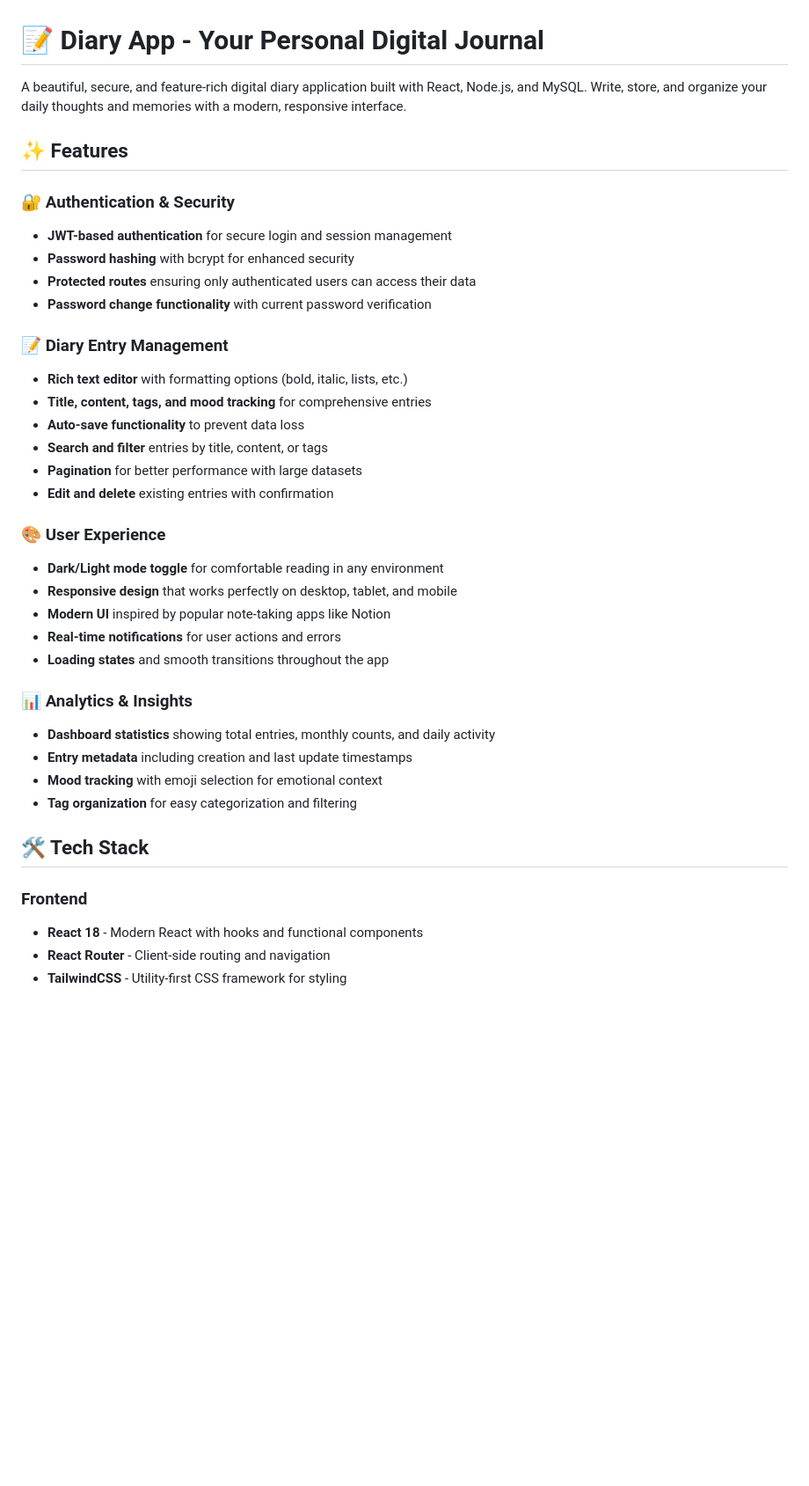
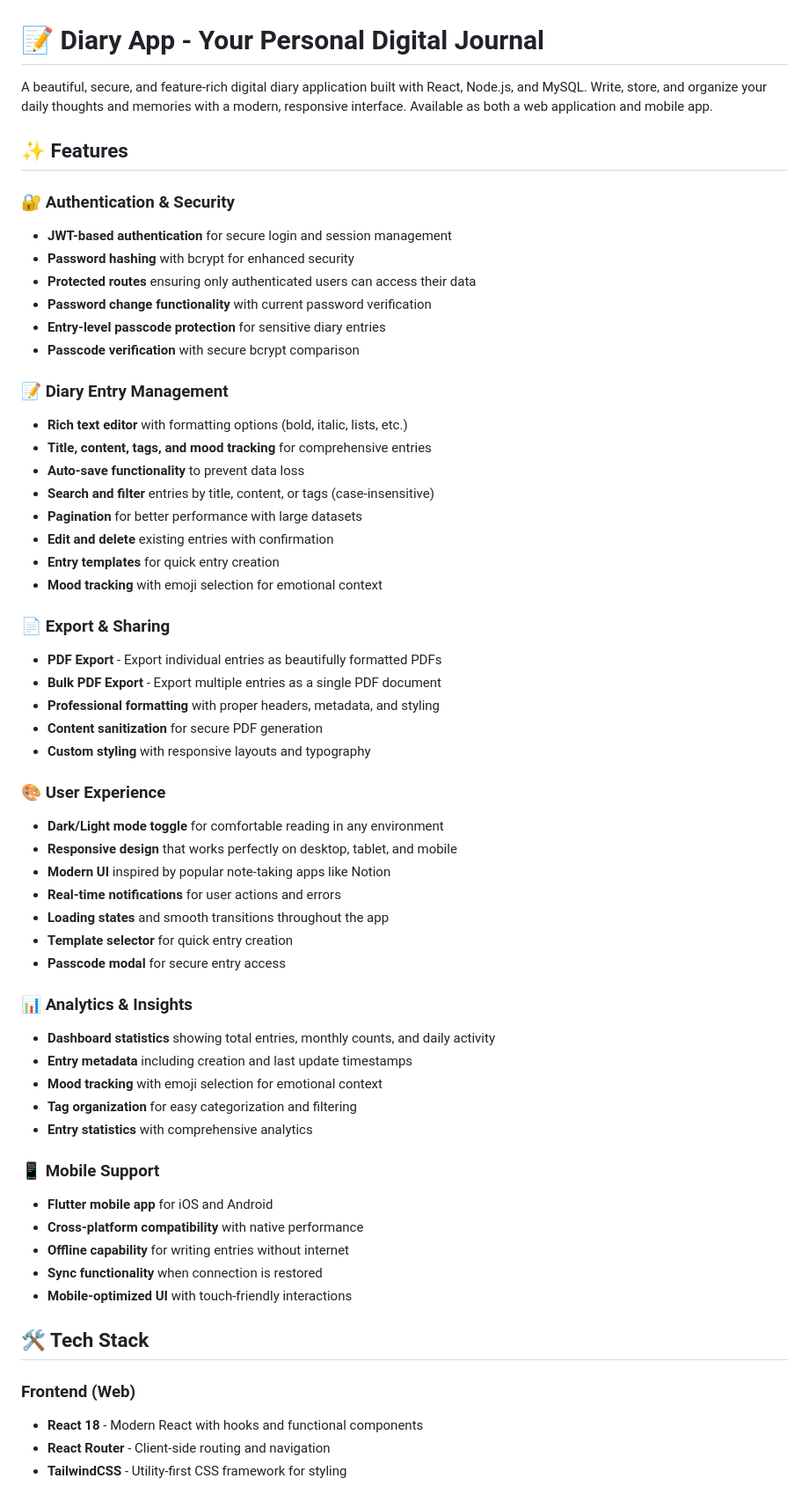
Before and after one commit to savanirajdeep/Diary-App, a Markdown page: README.md, the part around one of its changes. Shown at 88% size. Drawn GitHub-style; blank space fills up the shorter version.

```diff
--- a/README.md
+++ b/README.md
@@ -1,6 +1,6 @@
 # 📝 Diary App - Your Personal Digital Journal
 
-A beautiful, secure, and feature-rich digital diary application built with React, Node.js, and MySQL. Write, store, and organize your daily thoughts and memories with a modern, responsive interface.
+A beautiful, secure, and feature-rich digital diary application built with React, Node.js, and MySQL. Write, store, and organize your daily thoughts and memories with a modern, responsive interface. Available as both a web application and mobile app.
 
 ## ✨ Features
 
@@ -9,14 +9,25 @@ A beautiful, secure, and feature-rich digital diary application built with React
 - **Password hashing** with bcrypt for enhanced security
 - **Protected routes** ensuring only authenticated users can access their data
 - **Password change functionality** with current password verification
+- **Entry-level passcode protection** for sensitive diary entries
+- **Passcode verification** with secure bcrypt comparison
 
 ### 📝 Diary Entry Management
 - **Rich text editor** with formatting options (bold, italic, lists, etc.)
 - **Title, content, tags, and mood tracking** for comprehensive entries
 - **Auto-save functionality** to prevent data loss
-- **Search and filter** entries by title, content, or tags
+- **Search and filter** entries by title, content, or tags (case-insensitive)
 - **Pagination** for better performance with large datasets
 - **Edit and delete** existing entries with confirmation
+- **Entry templates** for quick entry creation
+- **Mood tracking** with emoji selection for emotional context
+
+### 📄 Export & Sharing
+- **PDF Export** - Export individual entries as beautifully formatted PDFs
+- **Bulk PDF Export** - Export multiple entries as a single PDF document
+- **Professional formatting** with proper headers, metadata, and styling
+- **Content sanitization** for secure PDF generation
+- **Custom styling** with responsive layouts and typography
 
 ### 🎨 User Experience
 - **Dark/Light mode toggle** for comfortable reading in any environment
@@ -24,16 +35,26 @@ A beautiful, secure, and feature-rich digital diary application built with React
 - **Modern UI** inspired by popular note-taking apps like Notion
 - **Real-time notifications** for user actions and errors
 - **Loading states** and smooth transitions throughout the app
+- **Template selector** for quick entry creation
+- **Passcode modal** for secure entry access
 
 ### 📊 Analytics & Insights
 - **Dashboard statistics** showing total entries, monthly counts, and daily activity
 - **Entry metadata** including creation and last update timestamps
 - **Mood tracking** with emoji selection for emotional context
 - **Tag organization** for easy categorization and filtering
+- **Entry statistics** with comprehensive analytics
+
+### 📱 Mobile Support
+- **Flutter mobile app** for iOS and Android
+- **Cross-platform compatibility** with native performance
+- **Offline capability** for writing entries without internet
+- **Sync functionality** when connection is restored
+- **Mobile-optimized UI** with touch-friendly interactions
 
 ## 🛠️ Tech Stack
 
-### Frontend
+### Frontend (Web)
 - **React 18** - Modern React with hooks and functional components
 - **React Router** - Client-side routing and navigation
 - **TailwindCSS** - Utility-first CSS framework for styling
```
Also changed, not shown: other parts of README.md (+64 -1 lines).
